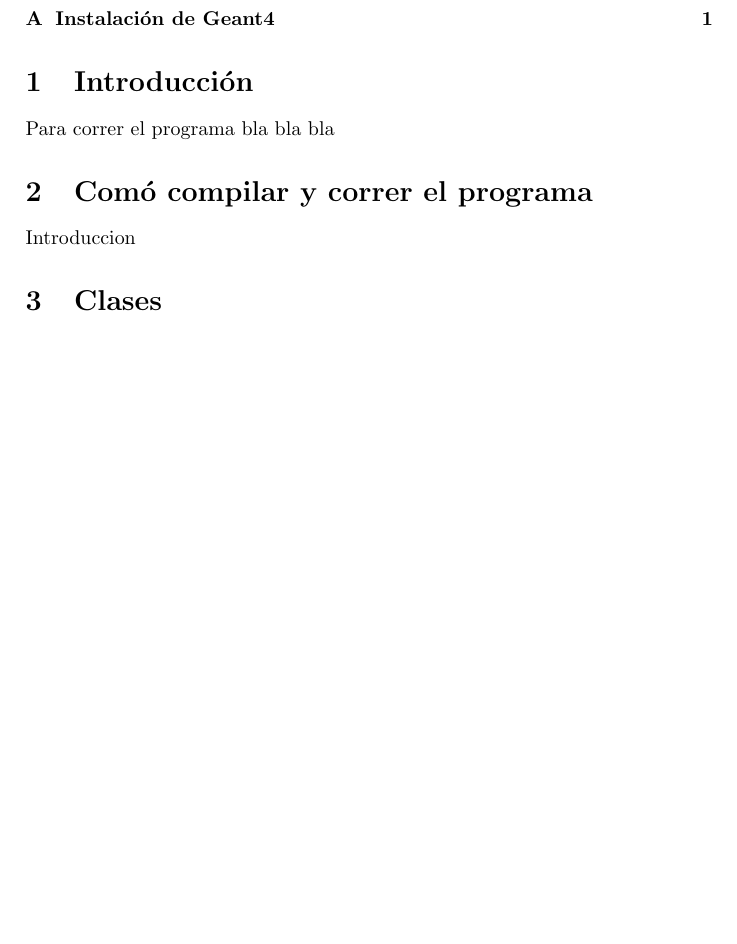
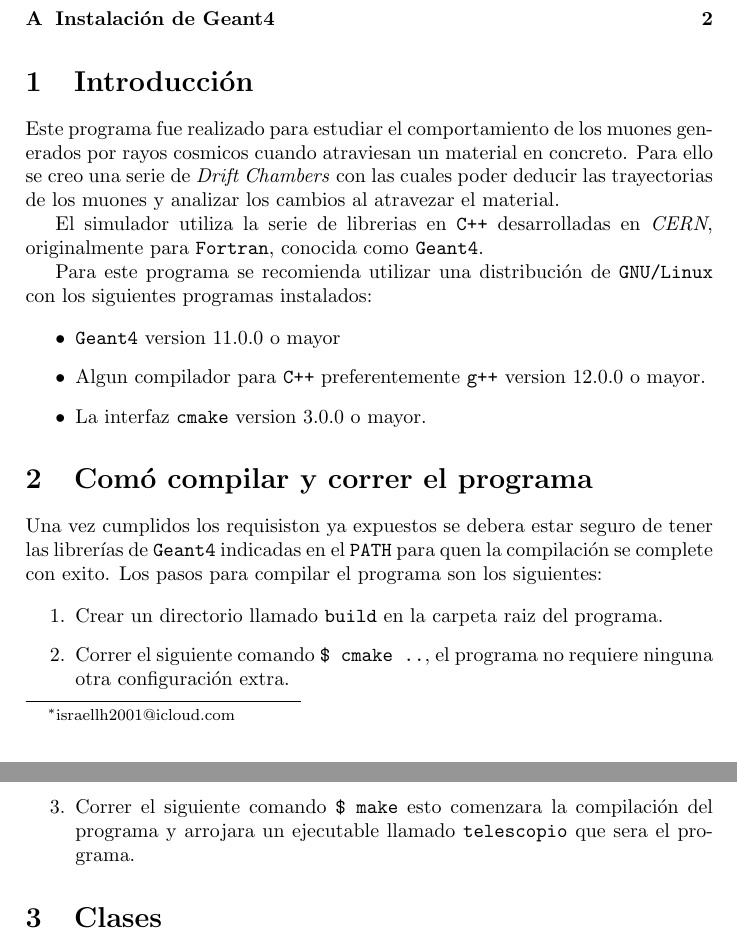
Before and after one commit to Israellh2001/Telescopio_Muones, a LaTeX document (Documentacion/Documentacion.tex): part of the page before the commit and two parts of pages 1 and 2 of 2 after it, the two joined at a grey line, cut so that both start at the same text, the shorter picture padded with empty space. Compiled offline with pdfLaTeX.

Commit message:
Se subio el primer borrador de la documentación y se subio el notebook para analizar los datos.

```diff
--- a/Documentacion/Documentacion.tex
+++ b/Documentacion/Documentacion.tex
@@ -9,10 +9,26 @@
     \tableofcontents
 
     \section{Introducción}
-        Para correr el programa bla bla bla
+        Este programa fue realizado para estudiar el comportamiento de los muones generados por rayos cosmicos cuando atraviesan un material en concreto. Para ello se creo una serie de \emph{Drift Chambers} con las cuales poder deducir las trayectorias de los muones y analizar los cambios al atravezar el material.
+
+	El simulador utiliza la serie de librerias en \verb|C++| desarrolladas en \emph{CERN}, originalmente para \verb|Fortran|, conocida como \verb|Geant4|.
+
+	Para este programa se recomienda utilizar una distribución de \verb|GNU/Linux| con los siguientes programas instalados:
+
+	\begin{itemize}
+		\item \verb|Geant4| version 11.0.0 o mayor
+		\item Algun compilador para \verb|C++| preferentemente \verb|g++| version 12.0.0 o mayor.
+		\item La interfaz \verb|cmake| version 3.0.0 o mayor.
+	\end{itemize}
 
     \section{Comó compilar y correr el programa}
-        Introduccion
+    	Una vez cumplidos los requisiston ya expuestos se debera estar seguro de tener las librerías de \verb|Geant4| indicadas en el \verb|PATH| para quen la compilación se complete con exito. Los pasos para compilar el programa son los siguientes:
+
+	\begin{enumerate}
+		\item Crear un directorio llamado \verb|build| en la carpeta raiz del programa.
+		\item Correr el siguiente comando \verb|$ cmake ..|, el programa no requiere ninguna otra configuración extra.
+		\item Correr el siguiente comando \verb|$ make| esto comenzara la compilación del programa y arrojara un ejecutable llamado \verb|telescopio| que sera el programa.
+	\end{enumerate}
 
     \section{Clases}
         En el programa hay muchas clases bla bla vbla
```
Also changed, not shown: 1 other file.
